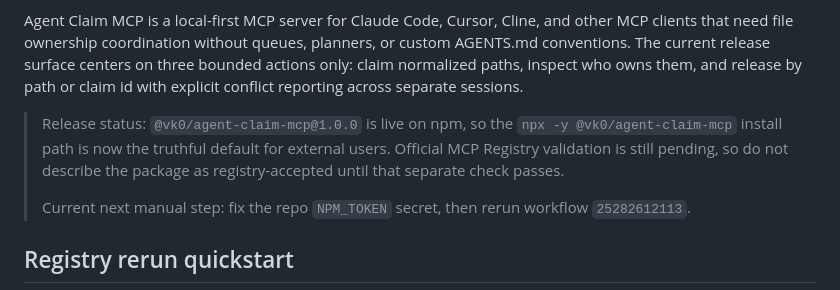
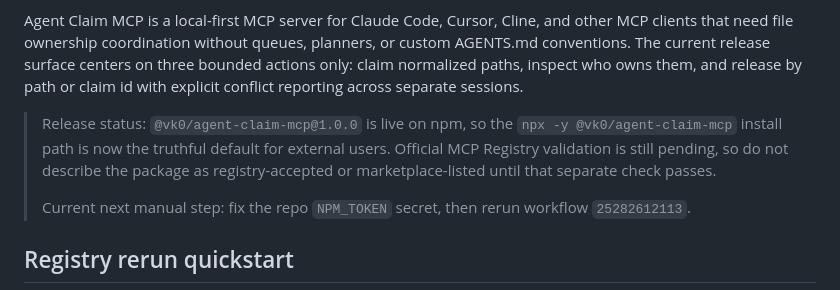
Before and after one commit to vk0dev/agent-claim-mcp, a Markdown page: README.md, the part around the change. GitHub-like rendering.

Commit message:
docs: tighten release status wording

```diff
--- a/README.md
+++ b/README.md
@@ -7,7 +7,7 @@ Use Agent Claim MCP when multiple coding agents share one worktree and you need
 
 Agent Claim MCP is a local-first MCP server for Claude Code, Cursor, Cline, and other MCP clients that need file ownership coordination without queues, planners, or custom AGENTS.md conventions. The current release surface centers on three bounded actions only: claim normalized paths, inspect who owns them, and release by path or claim id with explicit conflict reporting across separate sessions.
 
-> Release status: `@vk0/agent-claim-mcp@1.0.0` is live on npm, so the `npx -y @vk0/agent-claim-mcp` install path is now the truthful default for external users. Official MCP Registry validation is still pending, so do not describe the package as registry-accepted until that separate check passes.
+> Release status: `@vk0/agent-claim-mcp@1.0.0` is live on npm, so the `npx -y @vk0/agent-claim-mcp` install path is now the truthful default for external users. Official MCP Registry validation is still pending, so do not describe the package as registry-accepted or marketplace-listed until that separate check passes.
 >
 > Current next manual step: fix the repo `NPM_TOKEN` secret, then rerun workflow `25282612113`.
 
```
